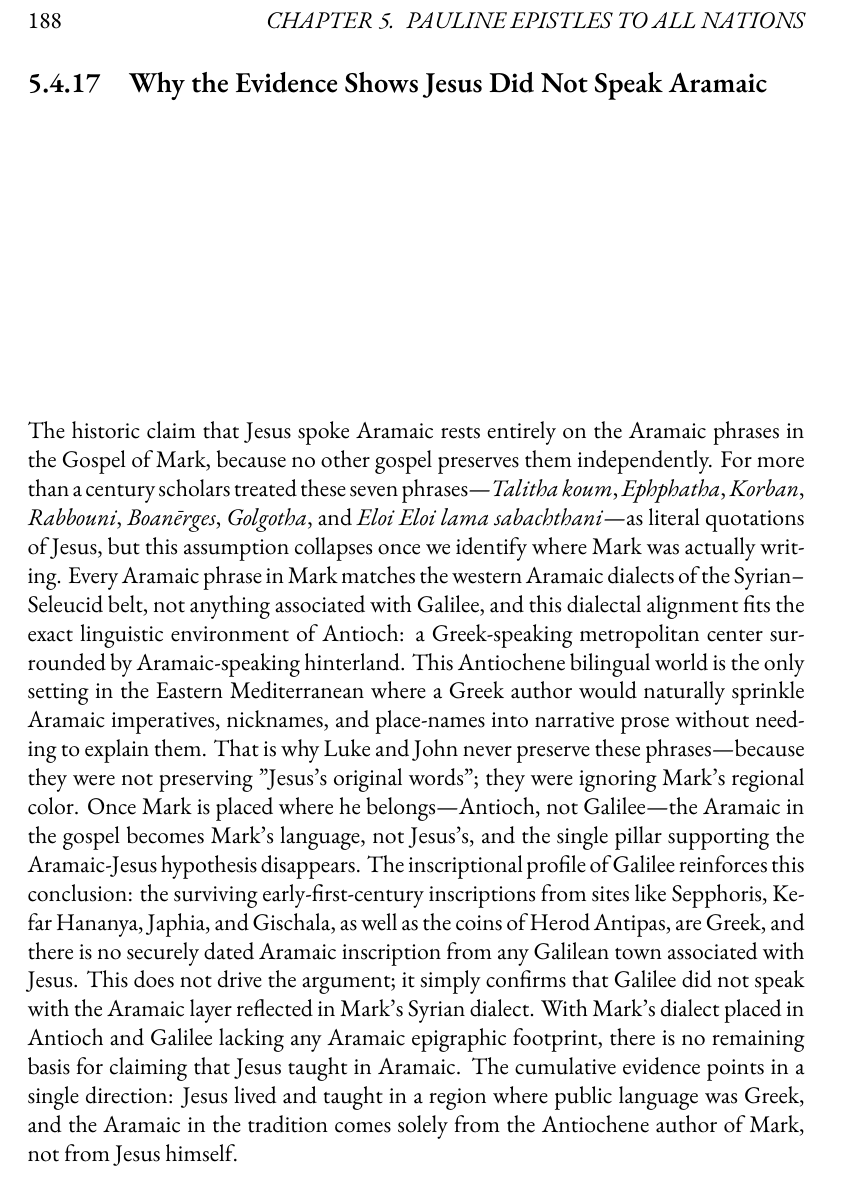
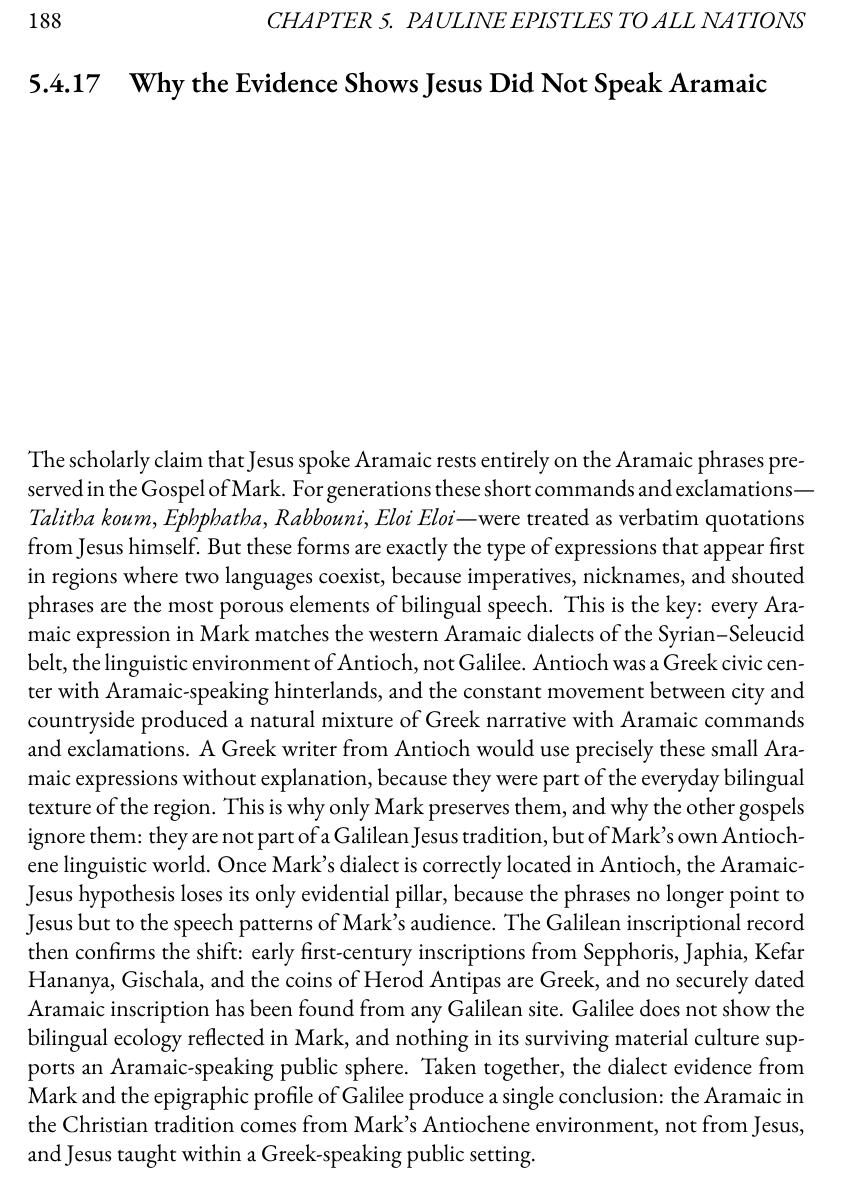
Before and after one commit to mvdatacenter/historical-jesus-son-of-god, a LaTeX thesis (manuscript.tex, which reads chapter5.tex): part of page 188 of 211, cut so that both start at the same text. Compiled offline with XeLaTeX.

```diff
--- a/chapter5.tex
+++ b/chapter5.tex
@@ -650,16 +650,17 @@
 
 \subsection{Why the Evidence Shows Jesus Did Not Speak Aramaic}
 
-The historic claim that Jesus spoke Aramaic rests entirely on the Aramaic phrases in the Gospel of Mark, because no other gospel preserves them independently.
-For more than a century scholars treated these seven phrases—\textit{Talitha koum}, \textit{Ephphatha}, \textit{Korban}, \textit{Rabbouni}, \textit{Boanērges}, \textit{Golgotha}, and \textit{Eloi Eloi lama sabachthani}—as literal quotations of Jesus, but this assumption collapses once we identify where Mark was actually writing.
-Every Aramaic phrase in Mark matches the western Aramaic dialects of the Syrian–Seleucid belt, not anything associated with Galilee, and this dialectal alignment fits the exact linguistic environment of Antioch: a Greek-speaking metropolitan center surrounded by Aramaic-speaking hinterland.
-This Antiochene bilingual world is the only setting in the Eastern Mediterranean where a Greek author would naturally sprinkle Aramaic imperatives, nicknames, and place-names into narrative prose without needing to explain them.
-That is why Luke and John never preserve these phrases—because they were not preserving "Jesus's original words"; they were ignoring Mark's regional color.
-Once Mark is placed where he belongs—Antioch, not Galilee—the Aramaic in the gospel becomes Mark's language, not Jesus's, and the single pillar supporting the Aramaic-Jesus hypothesis disappears.
-The inscriptional profile of Galilee reinforces this conclusion: the surviving early-first-century inscriptions from sites like Sepphoris, Kefar Hananya, Japhia, and Gischala, as well as the coins of Herod Antipas, are Greek, and there is no securely dated Aramaic inscription from any Galilean town associated with Jesus.
-This does not drive the argument; it simply confirms that Galilee did not speak with the Aramaic layer reflected in Mark's Syrian dialect.
-With Mark's dialect placed in Antioch and Galilee lacking any Aramaic epigraphic footprint, there is no remaining basis for claiming that Jesus taught in Aramaic.
-The cumulative evidence points in a single direction: Jesus lived and taught in a region where public language was Greek, and the Aramaic in the tradition comes solely from the Antiochene author of Mark, not from Jesus himself.
+The scholarly claim that Jesus spoke Aramaic rests entirely on the Aramaic phrases preserved in the Gospel of Mark.
+For generations these short commands and exclamations—\textit{Talitha koum}, \textit{Ephphatha}, \textit{Rabbouni}, \textit{Eloi Eloi}—were treated as verbatim quotations from Jesus himself.
+But these forms are exactly the type of expressions that appear first in regions where two languages coexist, because imperatives, nicknames, and shouted phrases are the most porous elements of bilingual speech.
+This is the key: every Aramaic expression in Mark matches the western Aramaic dialects of the Syrian–Seleucid belt, the linguistic environment of Antioch, not Galilee.
+Antioch was a Greek civic center with Aramaic-speaking hinterlands, and the constant movement between city and countryside produced a natural mixture of Greek narrative with Aramaic commands and exclamations.
+A Greek writer from Antioch would use precisely these small Aramaic expressions without explanation, because they were part of the everyday bilingual texture of the region.
+This is why only Mark preserves them, and why the other gospels ignore them: they are not part of a Galilean Jesus tradition, but of Mark's own Antiochene linguistic world.
+Once Mark's dialect is correctly located in Antioch, the Aramaic-Jesus hypothesis loses its only evidential pillar, because the phrases no longer point to Jesus but to the speech patterns of Mark's audience.
+The Galilean inscriptional record then confirms the shift: early first-century inscriptions from Sepphoris, Japhia, Kefar Hananya, Gischala, and the coins of Herod Antipas are Greek, and no securely dated Aramaic inscription has been found from any Galilean site.
+Galilee does not show the bilingual ecology reflected in Mark, and nothing in its surviving material culture supports an Aramaic-speaking public sphere.
+Taken together, the dialect evidence from Mark and the epigraphic profile of Galilee produce a single conclusion: the Aramaic in the Christian tradition comes from Mark's Antiochene environment, not from Jesus, and Jesus taught within a Greek-speaking public setting.
 
 \subsection{Epistolary map (evidence at a glance).}
 \begin{center}
```
